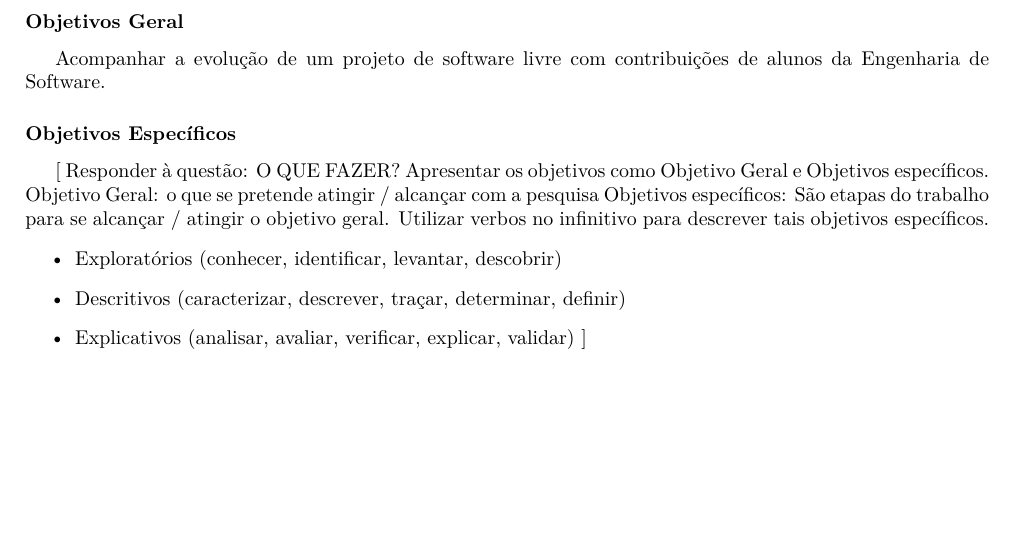
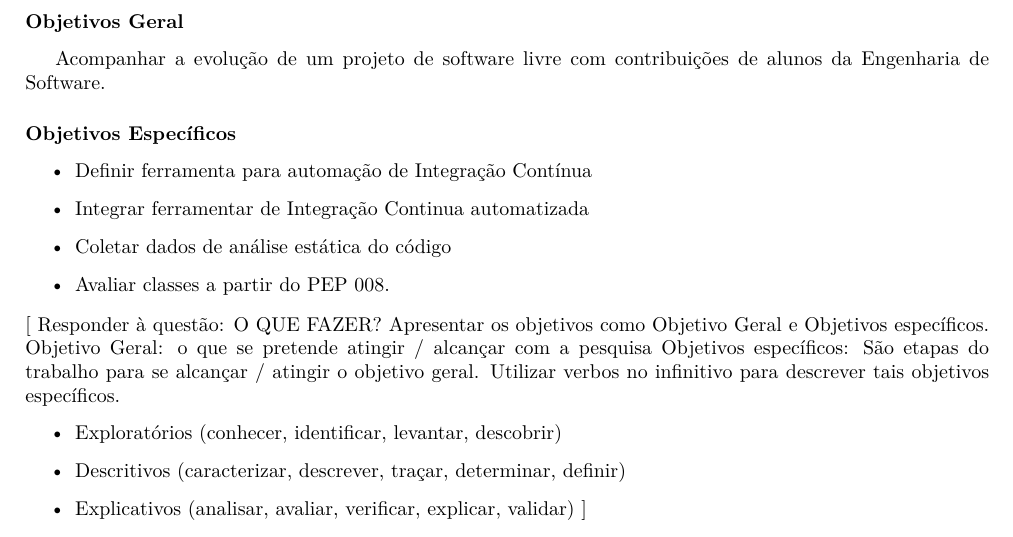
Before and after one commit to Ziul/Medicao, a LaTeX document (main.tex, which reads conteudo/introducao.tex): part of page 4 of 8, cut so that both start at the same text, the shorter picture padded with empty space. Compiled offline with pdfLaTeX; a LaTeX package or settings file that is missing is left out; a missing bibliography style is replaced by a similar one.

Commit message:
Objetivos específicos

```diff
--- a/conteudo/introducao.tex
+++ b/conteudo/introducao.tex
@@ -35,13 +35,18 @@ refatorado pelos alunos da Universidade de Brasília.
 
 \subsection{Objetivos} % (fold)
 \label{sub:objetivos}
-
 \subsubsection{Objetivos Geral}
 
 Acompanhar a evolução de um projeto de software livre com contribuições de alunos
 da Engenharia de Software.
 
 \subsubsection{Objetivos Específicos}
+\begin{itemize}
+	\item Definir ferramenta para automação de Integração Contínua
+	\item Integrar ferramentar de Integração Continua automatizada
+	\item Coletar dados de análise estática do código
+	\item Avaliar classes a partir do PEP 008.
+\end{itemize}
 [ Responder à questão: O QUE FAZER?
 Apresentar os objetivos como Objetivo Geral e Objetivos específicos.
 Objetivo Geral: o que se pretende atingir / alcançar com a pesquisa
```
Also changed, not shown: 1 other file.
